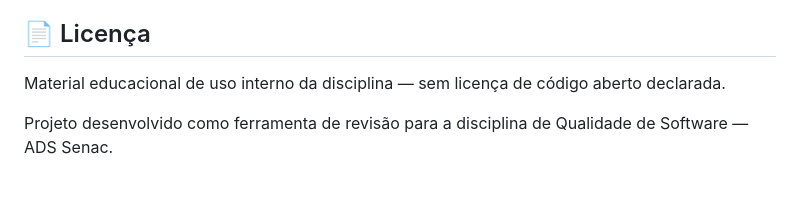
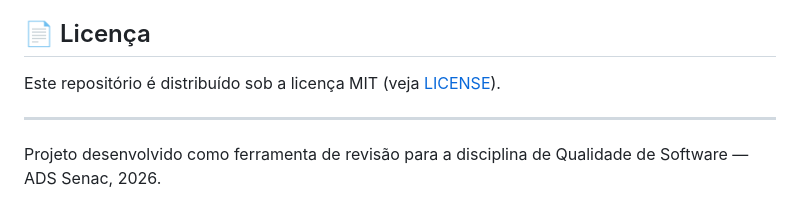
Before and after one commit to SenacOS/ADS-Simulado-QualidadeSoftware, a Markdown page: README.md, the part around the change. Rendered like a GitHub page.

Commit message:
docs(readme): update license information in README.md

```diff
--- a/README.md
+++ b/README.md
@@ -108,6 +108,8 @@ O conteúdo teórico foi construído a partir das aulas da disciplina de Qualida
 
 ## 📄 Licença
 
-Material educacional de uso interno da disciplina — sem licença de código aberto declarada.
+Este repositório é distribuído sob a licença MIT (veja [LICENSE](LICENSE)).
 
-Projeto desenvolvido como ferramenta de revisão para a disciplina de Qualidade de Software — ADS Senac.
+---
+
+Projeto desenvolvido como ferramenta de revisão para a disciplina de Qualidade de Software — ADS Senac, 2026.
```
